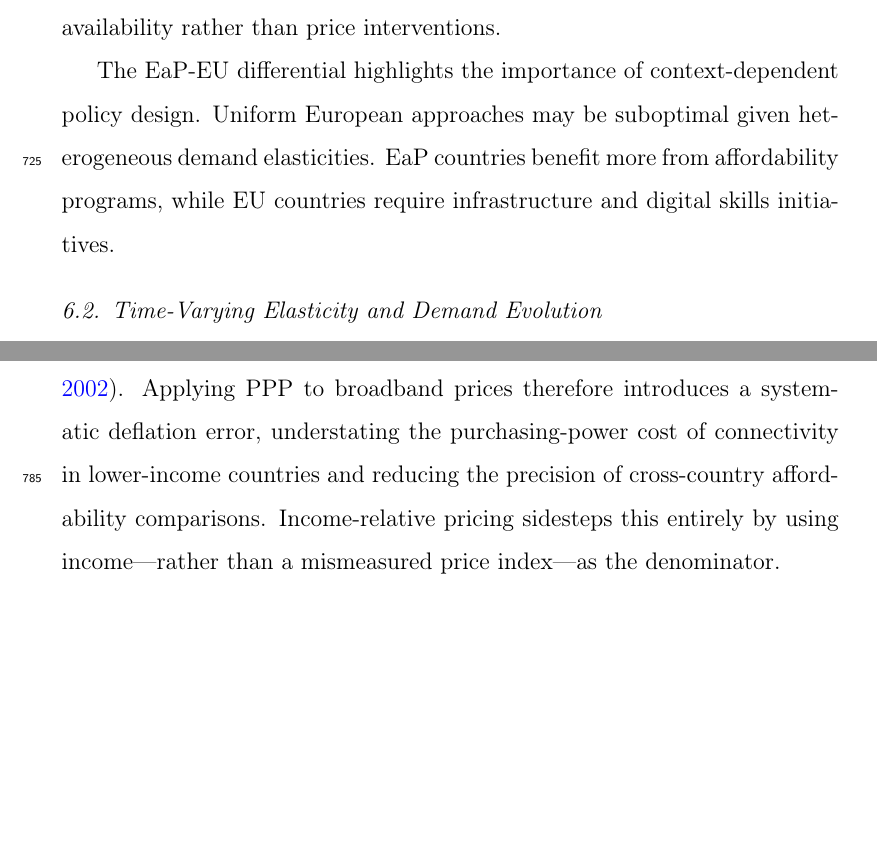
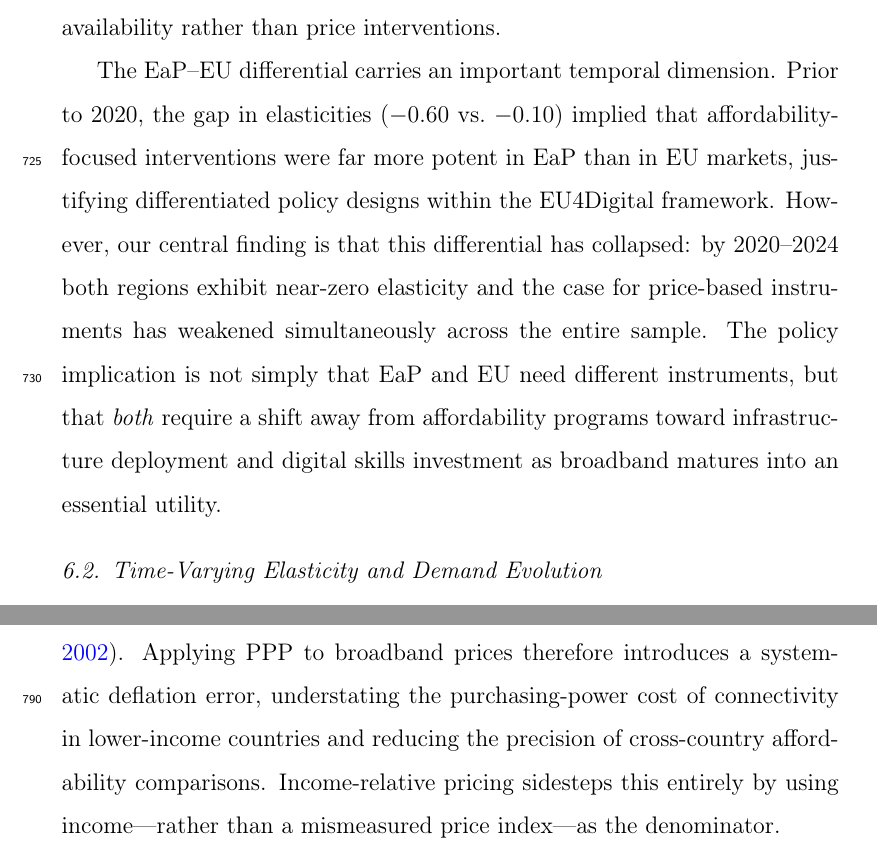
Before and after one commit to sorujov/Broadband-Demand-Elasticity, a LaTeX paper (manuscript/paper.tex, which reads manuscript/sections/discussion.tex): two parts of pages 37 and 39 of 62, joined at a grey line, cut so that both start at the same text, the shorter picture padded with empty space. Compiled offline with pdfLaTeX.

Commit message:
fix: reframe EaP-EU differential as temporal — both regions now need supply-side shift

```diff
--- a/manuscript/sections/discussion.tex
+++ b/manuscript/sections/discussion.tex
@@ -6,7 +6,7 @@ However, the shift toward inelastic demand during COVID-19 fundamentally alters
 
 For EU countries, the consistently low elasticity even pre-COVID suggests price is not the primary adoption barrier. With subscription rates exceeding \DescSubsEU{} per 100 inhabitants (Table~\ref{tab:descriptives}), most households with willingness to pay already have broadband. Remaining gaps likely reflect supply constraints (rural coverage) or demographic factors (elderly populations). EU policy should focus on universal service obligations ensuring infrastructure availability rather than price interventions.
 
-The EaP-EU differential highlights the importance of context-dependent policy design. Uniform European approaches may be suboptimal given heterogeneous demand elasticities. EaP countries benefit more from affordability programs, while EU countries require infrastructure and digital skills initiatives.
+The EaP--EU differential carries an important temporal dimension. Prior to 2020, the gap in elasticities ($\EaPBaseBr$ vs.\ $\EUBaseBr$) implied that affordability-focused interventions were far more potent in EaP than in EU markets, justifying differentiated policy designs within the EU4Digital framework. However, our central finding is that this differential has collapsed: by 2020--2024 both regions exhibit near-zero elasticity and the case for price-based instruments has weakened simultaneously across the entire sample. The policy implication is not simply that EaP and EU need different instruments, but that \emph{both} require a shift away from affordability programs toward infrastructure deployment and digital skills investment as broadband matures into an essential utility.
 
 \subsection{Time-Varying Elasticity and Demand Evolution}
 
```
Also changed, not shown: manuscript/paper.pdf.
